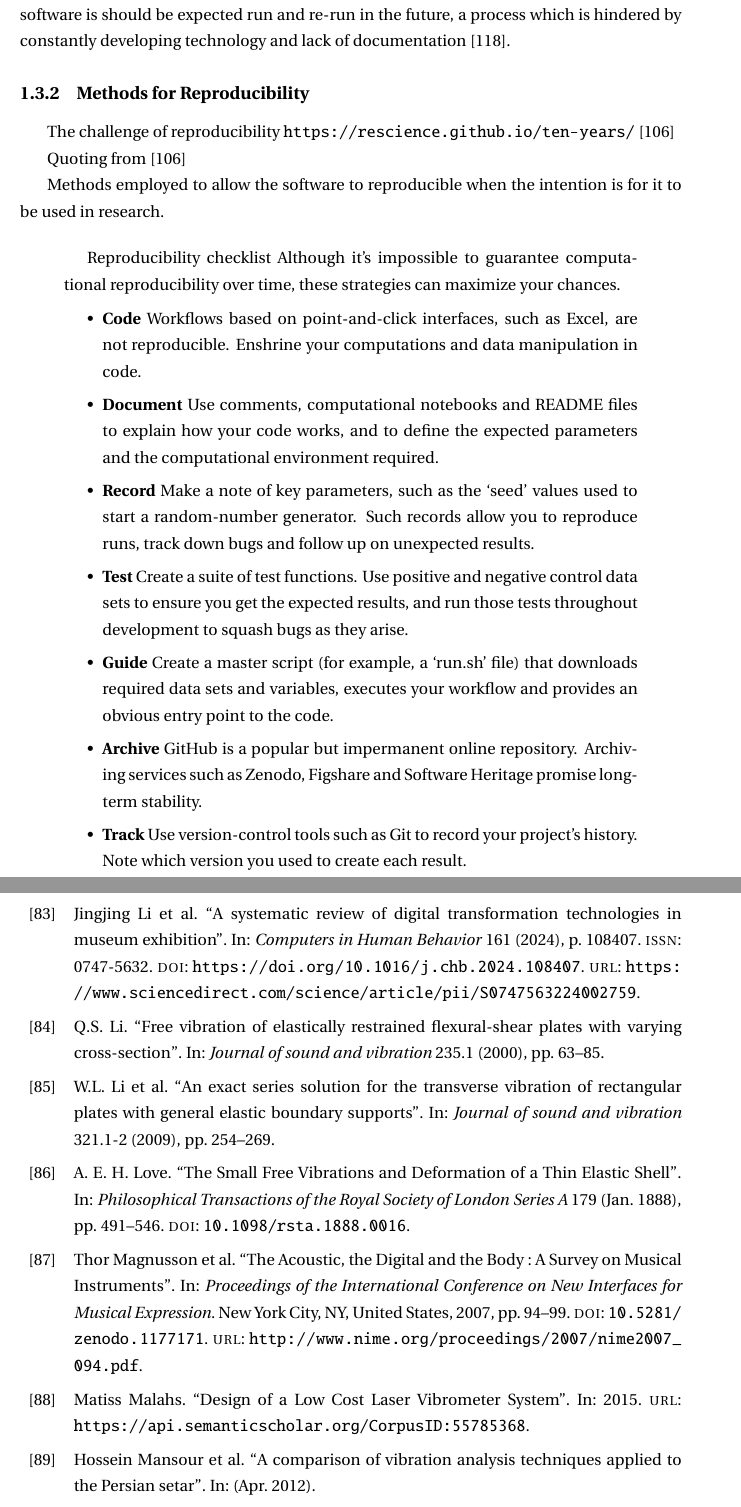
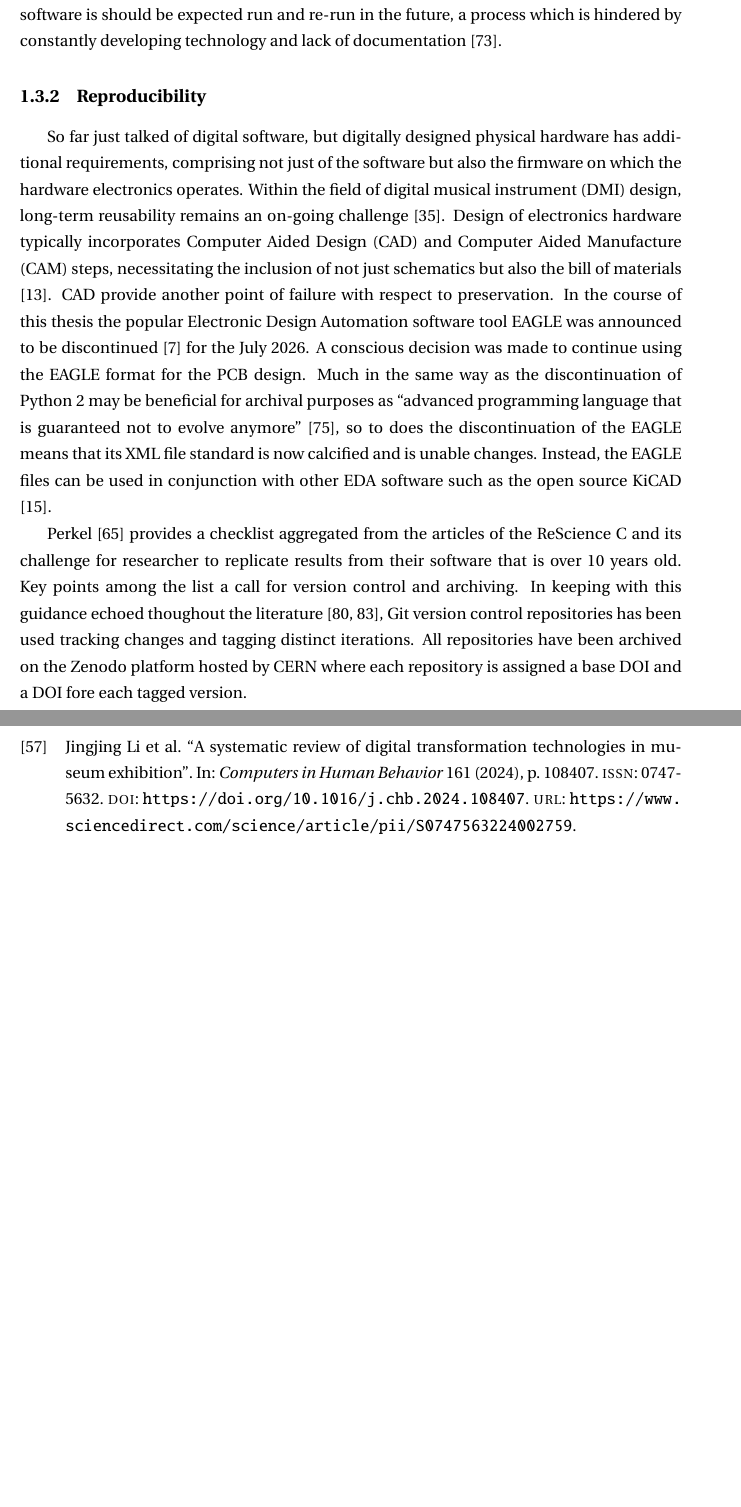
Before and after one commit to mhamilt/phd-thesis, a LaTeX thesis (main.tex, which reads articles/context.tex, main.bib): two parts of pages 22 and 100 of 106 before the commit and two parts of pages 20 and 30 of 33 after it, joined at a grey line, cut so that both start at the same text, the shorter picture padded with empty space. Compiled offline with pdfLaTeX.

Commit message:
Updates from Overleaf

```diff
--- a/articles/context.tex
+++ b/articles/context.tex
@@ -218,23 +218,9 @@ Releases of the software are stored on the Zenodo platform for assigning a digit
 This `persistence of location' is only one type of longevity, there is also the problem of reusability.
 Open Science and FAIR look at the point of digital research output. There is still work required while the digital work during the process of authoring source code. On top of reusability is a problem of reproducibility \cite{perkel_challenge_2020}, where software is should be expected run and re-run in the future, a process which is hindered by constantly developing technology and lack of documentation \cite{robert_reproducibility_2020}.
 
-\subsection{Methods for Reproducibility}
+\subsection{Reproducibility}
 
-The challenge of reproducibility \url{https://rescience.github.io/ten-years/} \cite{perkel_challenge_2020}
+So far just talked of digital software, but digitally designed physical hardware has additional requirements, comprising not just of the software but also the firmware on which the hardware electronics operates. Within the field of digital musical instrument (DMI) design, long-term reusability remains an on-going challenge \cite{fiordelmondo_towards_2025}. Design of electronics hardware typically incorporates Computer Aided Design (CAD) and Computer Aided Manufacture (CAM) steps, necessitating the inclusion of not just schematics but also the bill of materials \cite{calegario_documentation_2021}. CAD provide another point of failure with respect to preservation. In the course of this thesis the popular Electronic Design Automation software tool EAGLE was announced to be discontinued \cite{autodesk_eagle_2024} for the July 2026. A conscious decision was made to continue using the EAGLE format for the PCB design. Much in the same way as the discontinuation of Python 2 may be beneficial for archival purposes as ``advanced programming language that is guaranteed not to evolve anymore'' \cite{rougier_loupe_2020}, so to does the discontinuation of the EAGLE means that its XML file standard is now calcified and is unable changes. Instead, the EAGLE files can be used in conjunction with other EDA software such as the open source KiCAD \cite{kicad_eagle_2024}.
 
-Quoting from \cite{perkel_challenge_2020}
+\textcite{perkel_challenge_2020} provides a checklist aggregated from the articles of the ReScience C and its challenge for researcher to replicate results from their software that is over 10 years old. Key points among the list a call for version control and archiving. In keeping with this guidance echoed thoughout the literature \cite{smith_software_2016, stall_journal_2023}, Git version control repositories has been used tracking changes and tagging distinct iterations. All repositories have been archived on the Zenodo platform hosted by CERN where each repository is assigned a base DOI and a DOI fore each tagged version.
 
-Methods employed to allow the software to reproducible when the intention is for it to be used in research.
-
-\begin{quotation}
-Reproducibility checklist
-Although it’s impossible to guarantee computational reproducibility over time, these strategies can maximize your chances.
-\begin{itemize}
-\item \textbf{Code} Workflows based on point-and-click interfaces, such as Excel, are not reproducible. Enshrine your computations and data manipulation in code.
-\item \textbf{Document} Use comments, computational notebooks and README files to explain how your code works, and to define the expected parameters and the computational environment required.
-\item \textbf{Record} Make a note of key parameters, such as the ‘seed’ values used to start a random-number generator. Such records allow you to reproduce runs, track down bugs and follow up on unexpected results.
-\item \textbf{Test} Create a suite of test functions. Use positive and negative control data sets to ensure you get the expected results, and run those tests throughout development to squash bugs as they arise.
-\item \textbf{Guide} Create a master script (for example, a ‘run.sh’ file) that downloads required data sets and variables, executes your workflow and provides an obvious entry point to the code.
-\item \textbf{Archive} GitHub is a popular but impermanent online repository. Archiving services such as Zenodo, Figshare and Software Heritage promise long-term stability.
-\item \textbf{Track} Use version-control tools such as Git to record your project’s history. Note which version you used to create each result.
-\item \textbf{Package} Create ready-to-use computational environments using containerization tools (for example, Docker, Singularity), web services (Code Ocean, Gigantum, Binder) or virtual-environment managers (Conda).
--- a/main.bib
+++ b/main.bib
@@ -0,0 +15,3 @@
+  volume       = 6,
+  number       = 1,
+  month        = jun,
@@ -1,3 +27,9 @@
+  year         = {2024},
+  urldate      = {2025-08-12}
+}
+
+
+
 @online{tasten_project_2018,
   title        = {TASTEN-Projekt},
   date         = {2018-02-01},
```
Also changed, not shown: main.tex (+4 -4 lines), articles/context.tex (56 more changed lines), main.bib (25 more changed lines).
